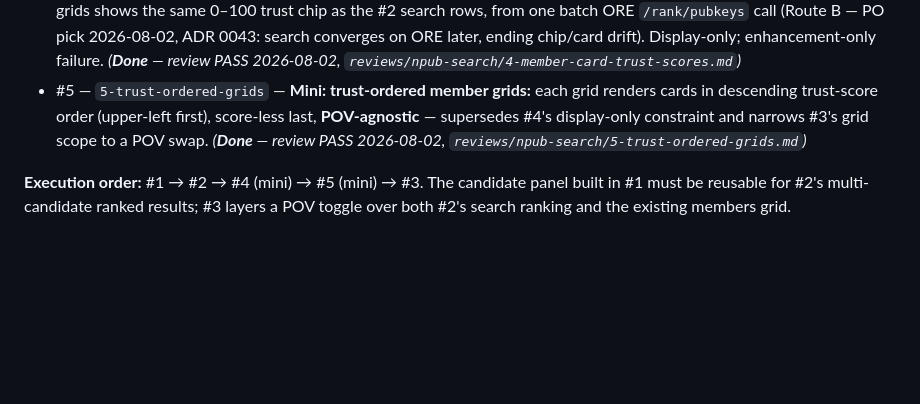
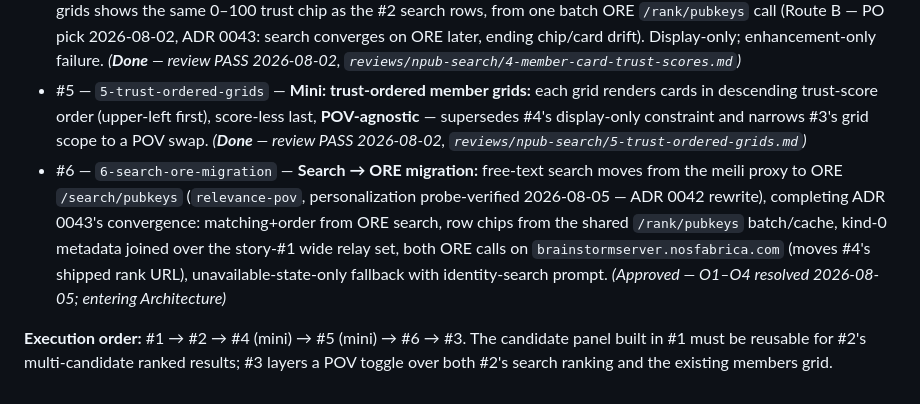
Before and after one commit to gaby-frei/les-femmes-orange, a Markdown page: engineering-team/epics/npub-search.md, the part around the change. Rendered like a GitHub page; blank space fills up the shorter version.

Commit message:
story(npub-search#6): search-ore-migration approved — O1-O4 resolved (wide-relay metadata join, unavailable-only fallback w/ identity prompt, brainstormserver.nosfabrica.com for both ORE calls, chips from shared rank batch); epic synced
Co-Authored-By: Claude Fable 5 <noreply@anthropic.com>

```diff
--- a/engineering-team/epics/npub-search.md
+++ b/engineering-team/epics/npub-search.md
@@ -24,7 +24,8 @@ The search UX repurposes the deployed brainstorm.world search page (reference in
 - #3 — `3-personalized-pov-ranking` — **Personalized POV:** users can **opt into trust-ranked npub search and member views** — profiles with the highest trust scores *from that user's own point of view* appear first in the search panel **and** on the existing member grids (verified **and pending** — PO amendment 2026-07-30). *(Queued — PO scope call 2026-07-30)*
 - #4 — `4-member-card-trust-scores` — **Mini: house-POV scores on member cards:** every card in the verified + pending grids shows the same 0–100 trust chip as the #2 search rows, from one batch ORE `/rank/pubkeys` call (Route B — PO pick 2026-08-02, ADR 0043: search converges on ORE later, ending chip/card drift). Display-only; enhancement-only failure. *(**Done** — review PASS 2026-08-02, `reviews/npub-search/4-member-card-trust-scores.md`)*
 - #5 — `5-trust-ordered-grids` — **Mini: trust-ordered member grids:** each grid renders cards in descending trust-score order (upper-left first), score-less last, **POV-agnostic** — supersedes #4's display-only constraint and narrows #3's grid scope to a POV swap. *(**Done** — review PASS 2026-08-02, `reviews/npub-search/5-trust-ordered-grids.md`)*
+- #6 — `6-search-ore-migration` — **Search → ORE migration:** free-text search moves from the meili proxy to ORE `/search/pubkeys` (`relevance-pov`, personalization probe-verified 2026-08-05 — ADR 0042 rewrite), completing ADR 0043's convergence: matching+order from ORE search, row chips from the shared `/rank/pubkeys` batch/cache, kind-0 metadata joined over the story-#1 wide relay set, both ORE calls on `brainstormserver.nosfabrica.com` (moves #4's shipped rank URL), unavailable-state-only fallback with identity-search prompt. *(Approved — O1–O4 resolved 2026-08-05; entering Architecture)*
 
-**Execution order:** #1 → #2 → #4 (mini) → #5 (mini) → #3. The candidate panel built in #1 must be reusable for #2's
+**Execution order:** #1 → #2 → #4 (mini) → #5 (mini) → #6 → #3. The candidate panel built in #1 must be reusable for #2's
 multi-candidate ranked results; #3 layers a POV toggle over both #2's search ranking and the
 existing members grid.
```
Also changed, not shown: 1 other file.
